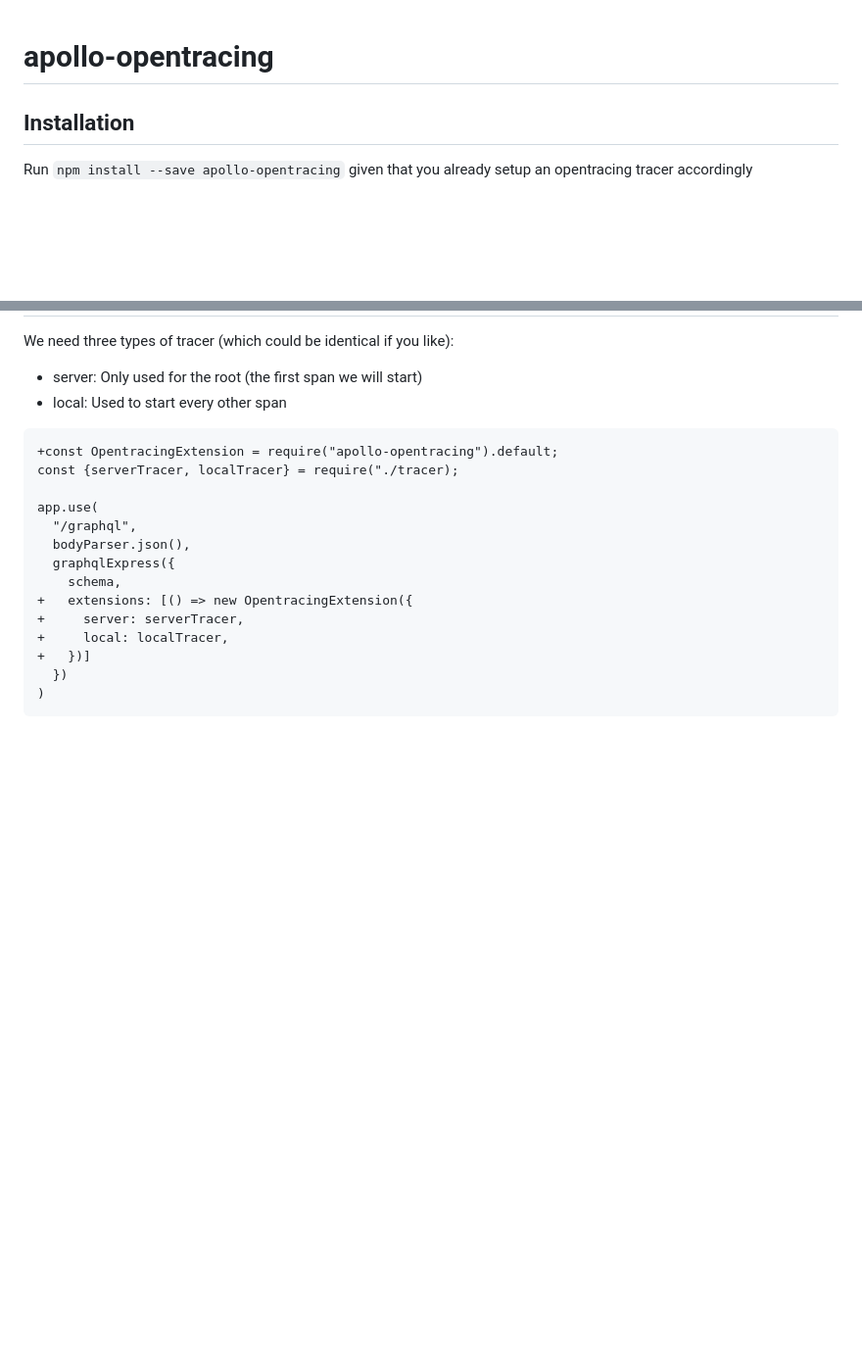
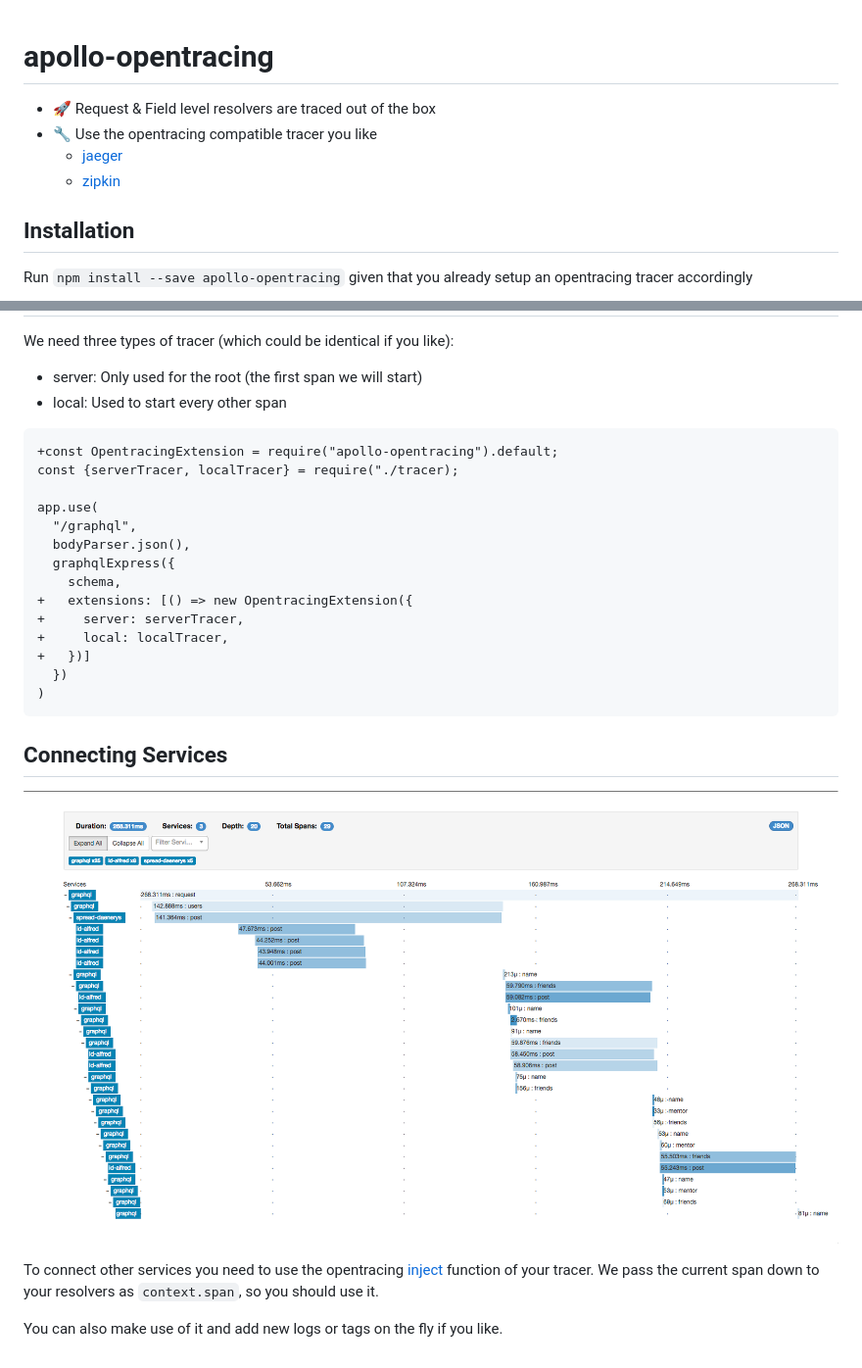
Before and after one commit to DanielMSchmidt/apollo-opentracing, a Markdown page: README.md, 2 parts joined by grey strips. Shown at 98% size. GitHub-like rendering; pictures changed too: demo.png (added); blank space fills up the shorter version.

Commit message:
improve readme

````diff
--- a/README.md
+++ b/README.md
@@ -1,4 +1,9 @@
 # apollo-opentracing
+
+- 🚀 Request & Field level resolvers are traced out of the box
+- 🔧 Use the opentracing compatible tracer you like
+  - [jaeger](https://www.jaegertracing.io/)
+  - [zipkin](https://github.com/DanielMSchmidt/zipkin-javascript-opentracing)
 
 ## Installation
 
@@ -27,3 +32,12 @@ app.use(
   })
 )
 ```
+
+## Connecting Services
+
+![example image](demo.png)
+
+To connect other services you need to use the opentracing [inject](http://opentracing.io/documentation/pages/api/cross-process-tracing.html) function of your tracer.
+We pass the current span down to your resolvers as `context.span`, so you should use it.
+
+You can also make use of it and add new logs or tags on the fly if you like.
````
